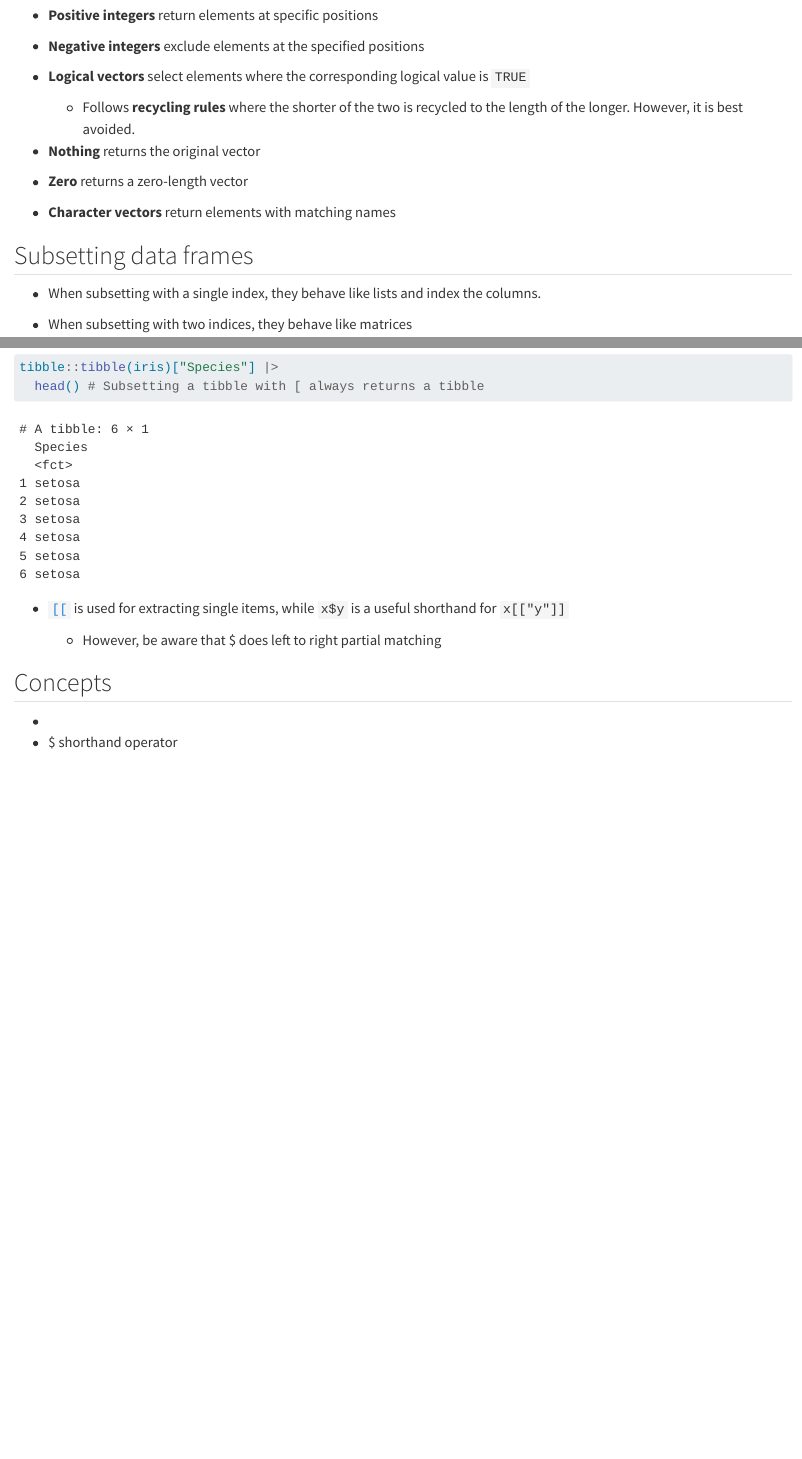
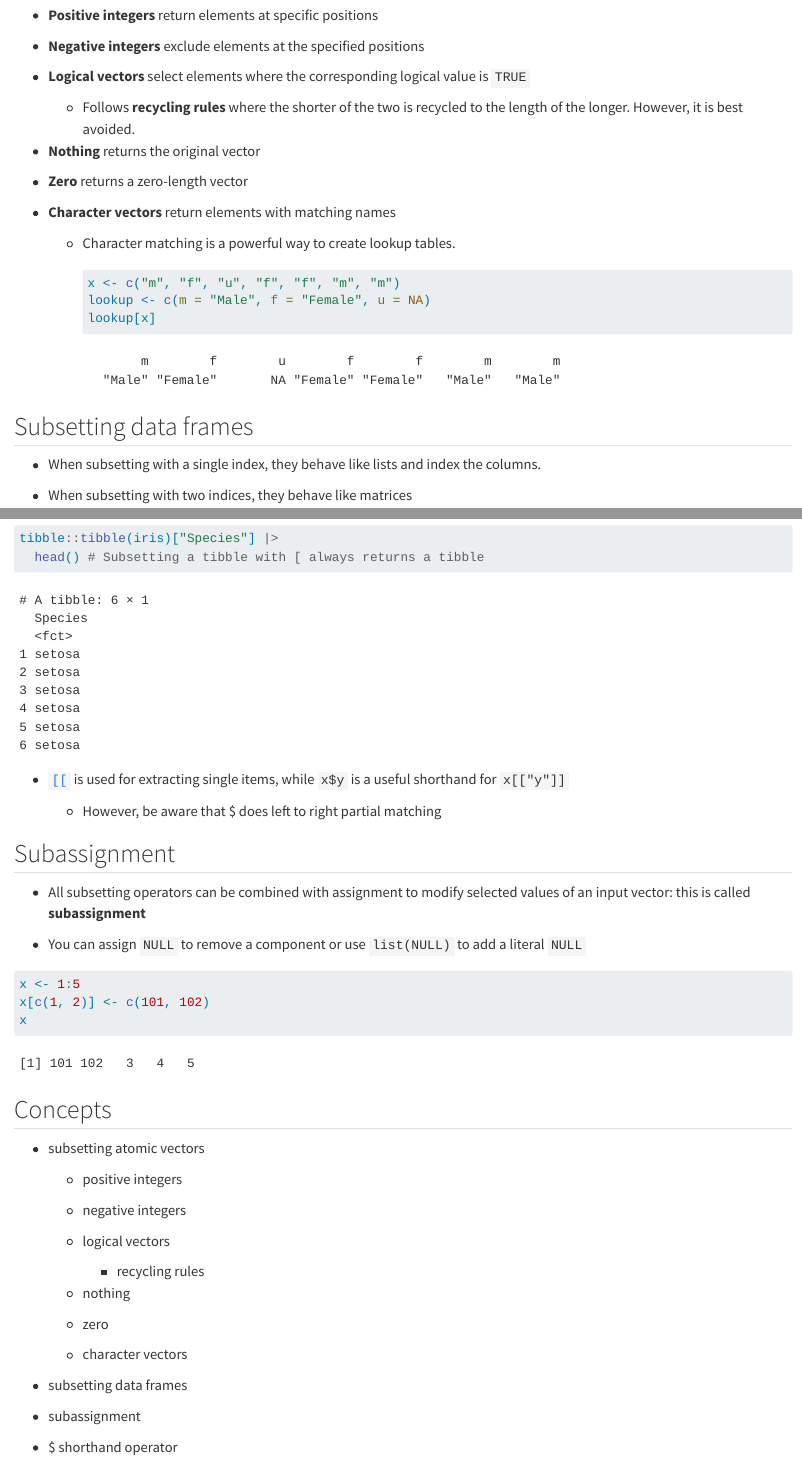
Before and after one commit to parmsam/advanced-r, a Quarto document (04-subsetting.qmd): the page in a window 1100 px wide, from 190 px down, and a second part further down, joined at a grey line. Rendered offline with R 4.5, knitr and Pandoc in place of Quarto, with nearby package versions.

Commit message:
add ch04 notes

````diff
--- a/04-subsetting.qmd
+++ b/04-subsetting.qmd
@@ -24,6 +24,14 @@ editor_options:
 
 -   **Character vectors** return elements with matching names
 
+    -   Character matching is a powerful way to create lookup tables.
+
+        ```{r}
+        x <- c("m", "f", "u", "f", "f", "m", "m")
+        lookup <- c(m = "Male", f = "Female", u = NA)
+        lookup[x]
+        ```
+
 ## Subsetting data frames
 
 -   When subsetting with a single index, they behave like lists and index the columns.
@@ -41,9 +49,39 @@ tibble::tibble(iris)["Species"] |>
 
     -   However, be aware that \$ does left to right partial matching
 
+## Subassignment
+
+-   All subsetting operators can be combined with assignment to modify selected values of an input vector: this is called **subassignment**
+
+-   You can assign `NULL` to remove a component or use `list(NULL)` to add a literal `NULL`
+
+```{r}
+x <- 1:5
+x[c(1, 2)] <- c(101, 102)
+x
+```
+
 ## Concepts
 
--
+-   subsetting atomic vectors
+
+    -   positive integers
+
+    -   negative integers
+
+    -   logical vectors
+
+        -   recycling rules
+
+    -   nothing
+
+    -   zero
+
+    -   character vectors
+
+-   subsetting data frames
+
+-   subassignment
 
 -   \$ shorthand operator
 
````
